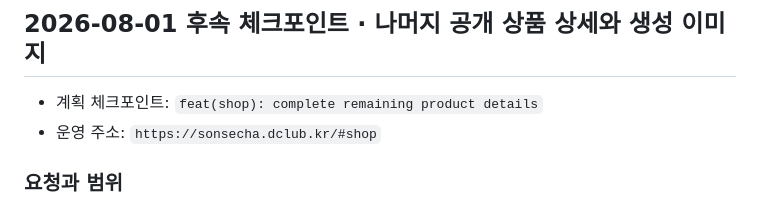
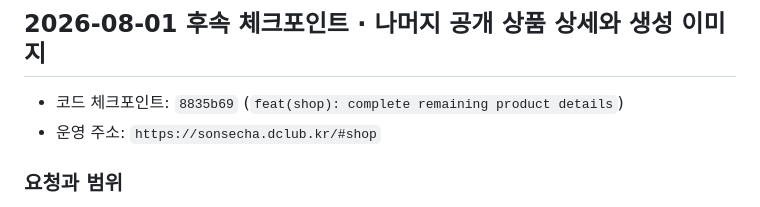
Before and after one commit to kimjindol2025/sonsecha-startup-web, a Markdown page: docs/blog/2026-07-31-product-shop-quote.md, the part around the change. Rendered like a GitHub page.

Commit message:
docs(shop): record generated catalog rollout

```diff
--- a/docs/blog/2026-07-31-product-shop-quote.md
+++ b/docs/blog/2026-07-31-product-shop-quote.md
@@ -216,7 +216,7 @@ kim은 상품 관리에 공개·비공개 버튼을 추가하라고 했다가
 
 ## 2026-08-01 후속 체크포인트 · 나머지 공개 상품 상세와 생성 이미지
 
-- 계획 체크포인트: `feat(shop): complete remaining product details`
+- 코드 체크포인트: `8835b69` (`feat(shop): complete remaining product details`)
 - 운영 주소: `https://sonsecha.dclub.kr/#shop`
 
 ### 요청과 범위
```
